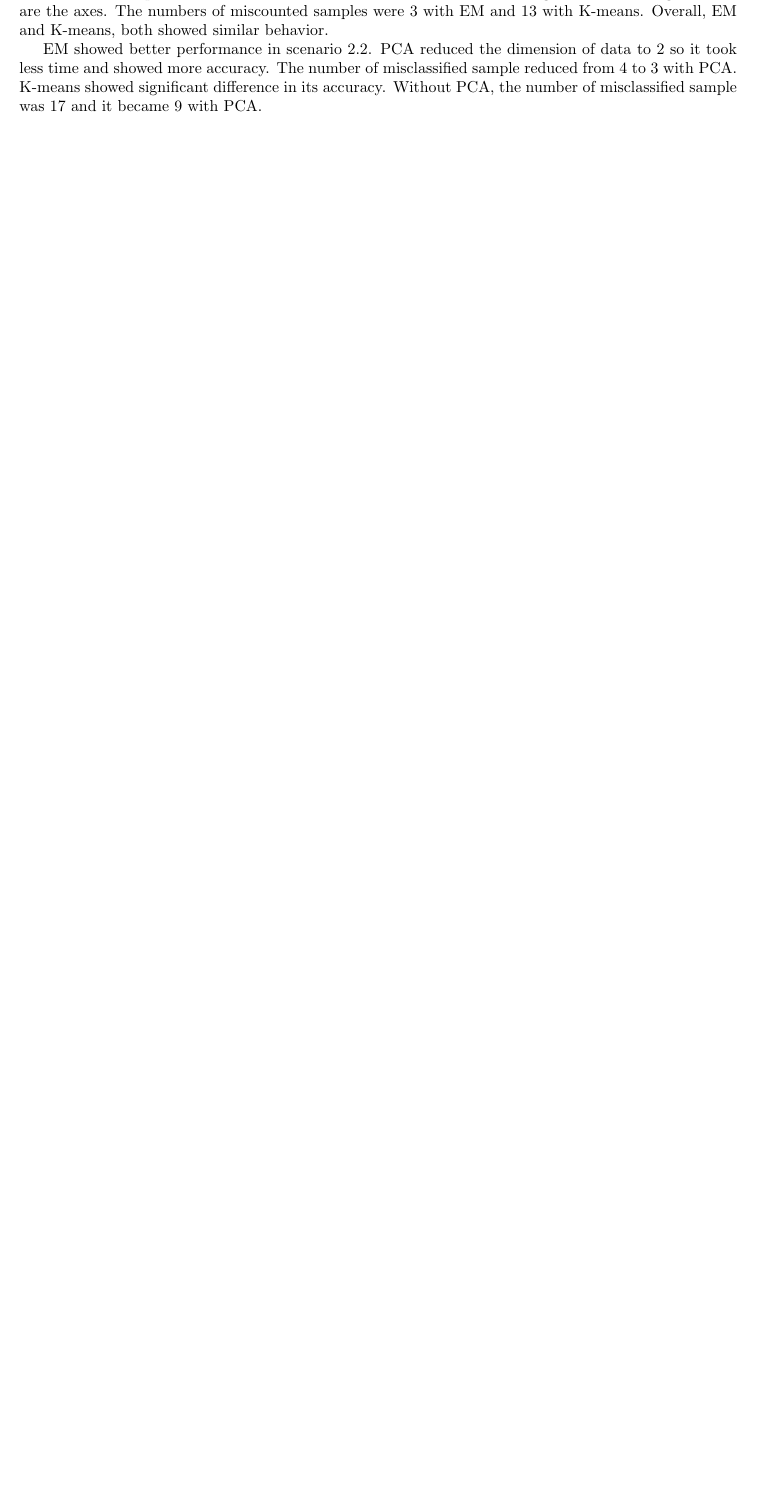
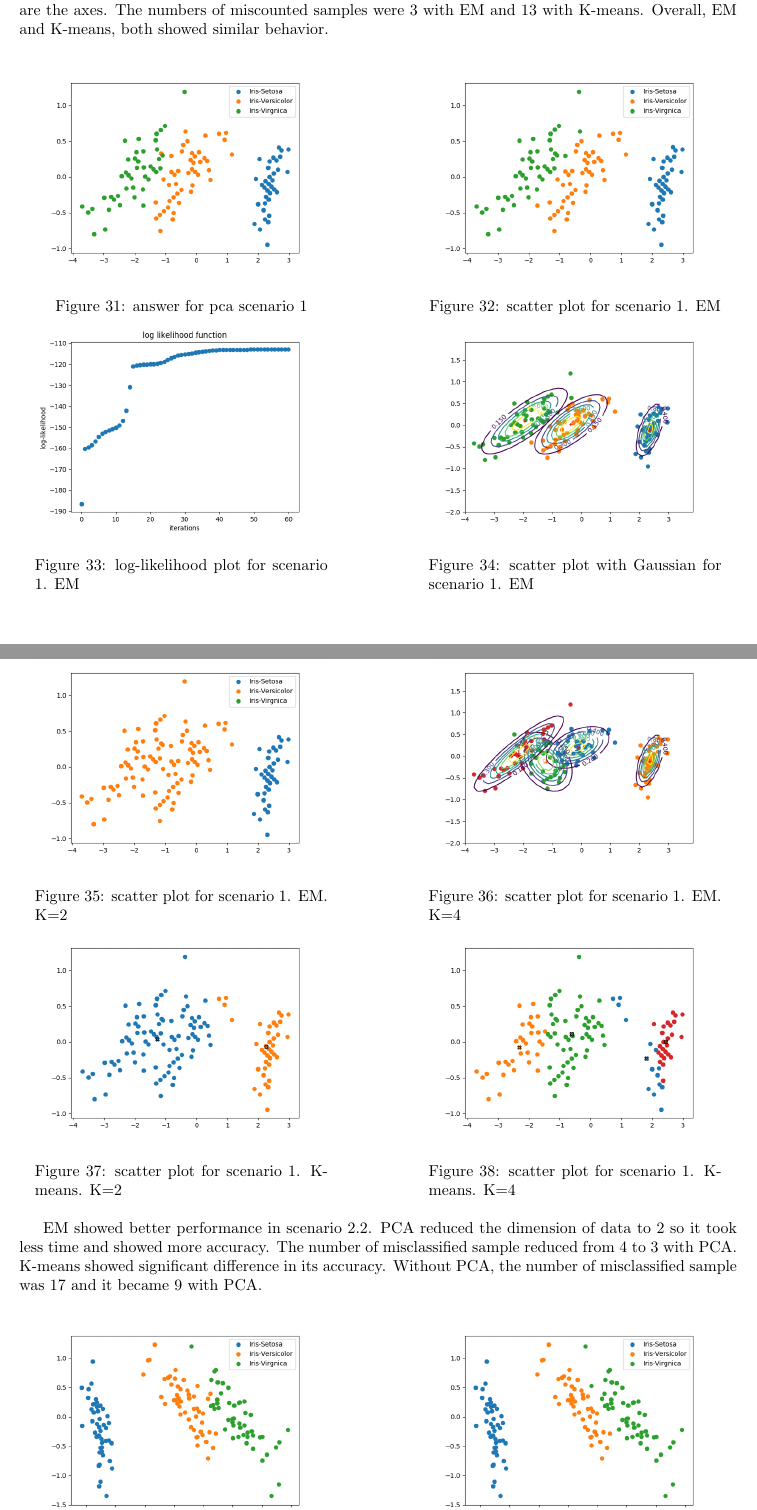
Before and after one commit to alex4864/CI-Assignment-5, a LaTeX problem sheet (report/hw5-LeeShadleyLee.tex): part of page 17 of 21 before the commit and two parts of pages 17 and 18 of 21 after it, the two joined at a grey line, cut so that both start at the same text, the shorter picture padded with empty space. Compiled offline with pdfLaTeX.

Commit message:
restore 2.3.2

```diff
--- a/report/hw5-LeeShadleyLee.tex
+++ b/report/hw5-LeeShadleyLee.tex
@@ -397,14 +397,27 @@
               \includegraphics[width=1.0\textwidth]{pca_em_1_3.png}
               \caption{scatter plot with Gaussian for scenario 1. EM}
             \end{minipage}
+          \end{figure}
+          \clearpage
+          \begin{figure}[h!]
+            \centering
             \begin{minipage}[t]{6.5cm}
-              \includegraphics[width=1.0\textwidth]{pca_k_1_1.png}
-              \caption{scatter plot for scenario 1. K-means}
+              \includegraphics[width=1.0\textwidth]{pca_em_s1_2.png}
+              \caption{scatter plot for scenario 1. EM. K=2}
             \end{minipage}
             \hspace{2cm}
             \begin{minipage}[t]{6.5cm}
-              \includegraphics[width=1.0\textwidth]{pca_k_1_2.png}
-              \caption{cumulative distance for k-means plot for scenario 1. K-means}
+              \includegraphics[width=1.0\textwidth]{pca_em_s1_4.png}
+              \caption{scatter plot for scenario 1. EM. K=4}
+            \end{minipage}
+            \begin{minipage}[t]{6.5cm}
+              \includegraphics[width=1.0\textwidth]{pca_k_s1_2.png}
+              \caption{scatter plot for scenario 1. K-means. K=2}
+            \end{minipage}
+            \hspace{2cm}
+            \begin{minipage}[t]{6.5cm}
+              \includegraphics[width=1.0\textwidth]{pca_k_s1_4.png}
+              \caption{scatter plot for scenario 1. K-means. K=4}
             \end{minipage}
           \end{figure}
 
```
Also changed, not shown: report/hw5-LeeShadleyLee.pdf, report/hw5-LeeShadleyLee.tex (22 more changed lines).
